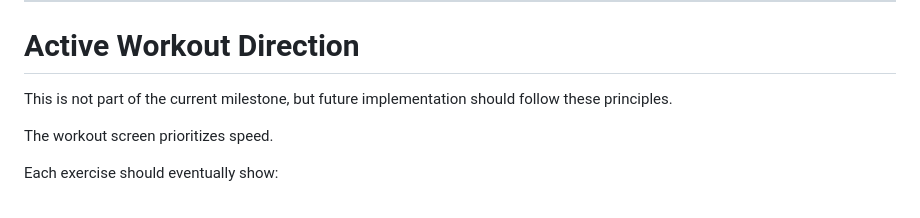
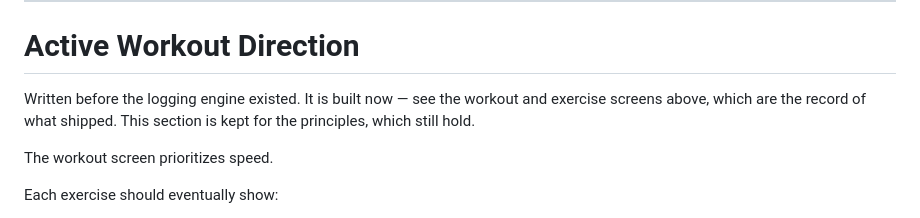
Before and after one commit to btoyn/REIGN, a Markdown page: docs/design/REIGN_UI_SPEC.md, the part around one of its changes. Rendered like a GitHub page.

```diff
--- a/docs/design/REIGN_UI_SPEC.md
+++ b/docs/design/REIGN_UI_SPEC.md
@@ -1077,7 +1084,9 @@ beside the seven rather than altering any of them.
 
 # Active Workout Direction
 
-This is not part of the current milestone, but future implementation should follow these principles.
+Written before the logging engine existed. It is built now — see the workout and
+exercise screens above, which are the record of what shipped. This section is
+kept for the principles, which still hold.
 
 The workout screen prioritizes speed.
 
```
Also changed, not shown: other parts of docs/design/REIGN_UI_SPEC.md (+23 -12 lines), CLAUDE.md (+39 -12 lines).
